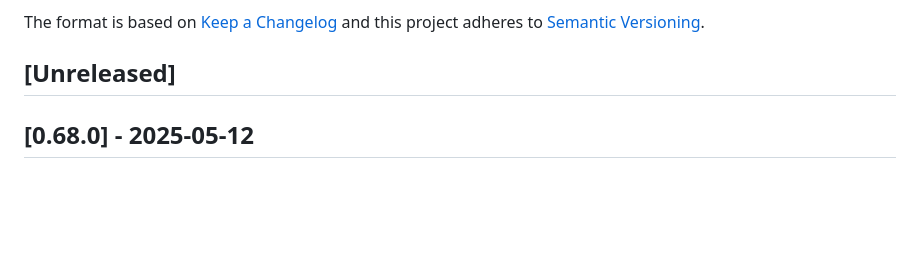
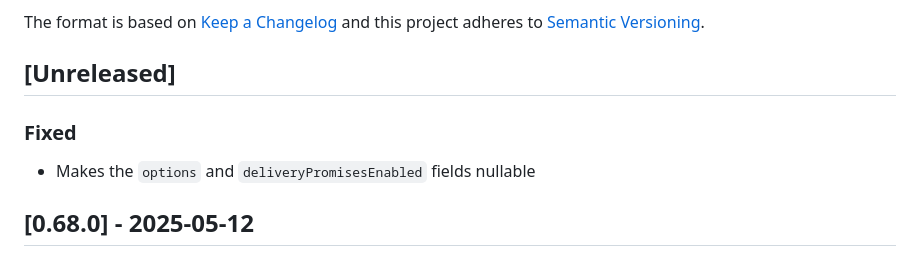
Before and after one commit to vtex-apps/search-graphql, a Markdown page: CHANGELOG.md, the part around the change. Drawn GitHub-style; blank space fills up the shorter version.

Commit message:
update changelog

```diff
--- a/CHANGELOG.md
+++ b/CHANGELOG.md
@@ -6,6 +6,10 @@ The format is based on [Keep a Changelog](http://keepachangelog.com/en/1.0.0/)
 and this project adheres to [Semantic Versioning](http://semver.org/spec/v2.0.0.html).
 
 ## [Unreleased]
+
+### Fixed
+
+- Makes the `options` and `deliveryPromisesEnabled` fields nullable
 
 ## [0.68.0] - 2025-05-12
 
```
